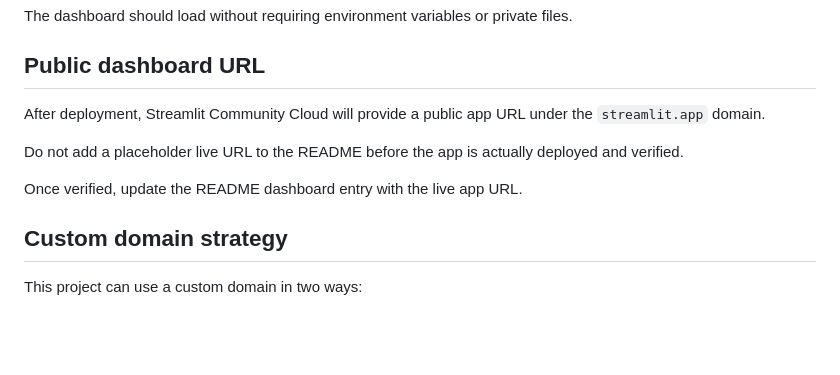
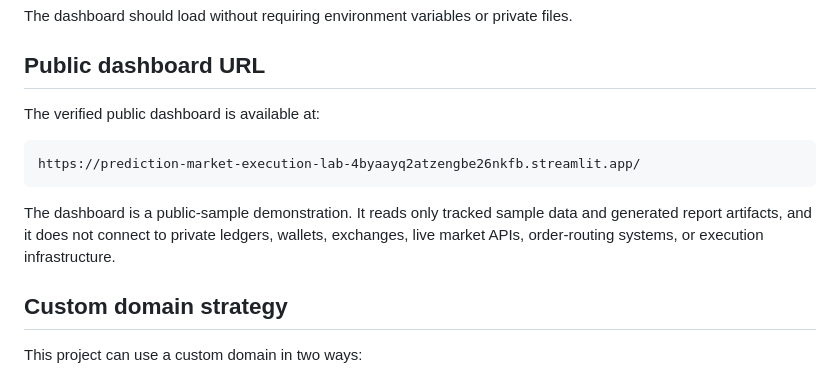
Before and after one commit to kylekkkk61/prediction-market-execution-lab, a Markdown page: docs/deployment.md, the part around the change. Rendered like a GitHub page; blank space fills up the shorter version.

Commit message:
docs: add live dashboard link (#28)

````diff
--- a/docs/deployment.md
+++ b/docs/deployment.md
@@ -61,11 +61,13 @@ The dashboard should load without requiring environment variables or private fil
 
 ## Public dashboard URL
 
-After deployment, Streamlit Community Cloud will provide a public app URL under the `streamlit.app` domain.
+The verified public dashboard is available at:
 
-Do not add a placeholder live URL to the README before the app is actually deployed and verified.
+```text
+https://prediction-market-execution-lab-4byaayq2atzengbe26nkfb.streamlit.app/
+```
 
-Once verified, update the README dashboard entry with the live app URL.
+The dashboard is a public-sample demonstration. It reads only tracked sample data and generated report artifacts, and it does not connect to private ledgers, wallets, exchanges, live market APIs, order-routing systems, or execution infrastructure.
 
 ## Custom domain strategy
 
````
Also changed, not shown: README.md (+1 -1 lines).
